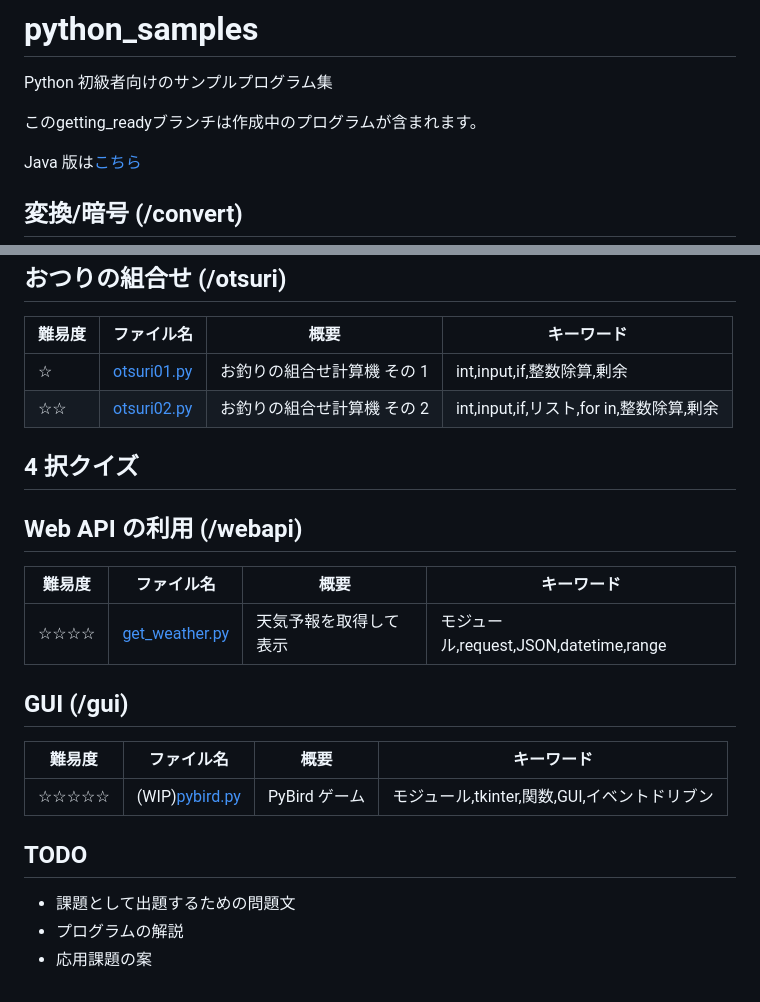
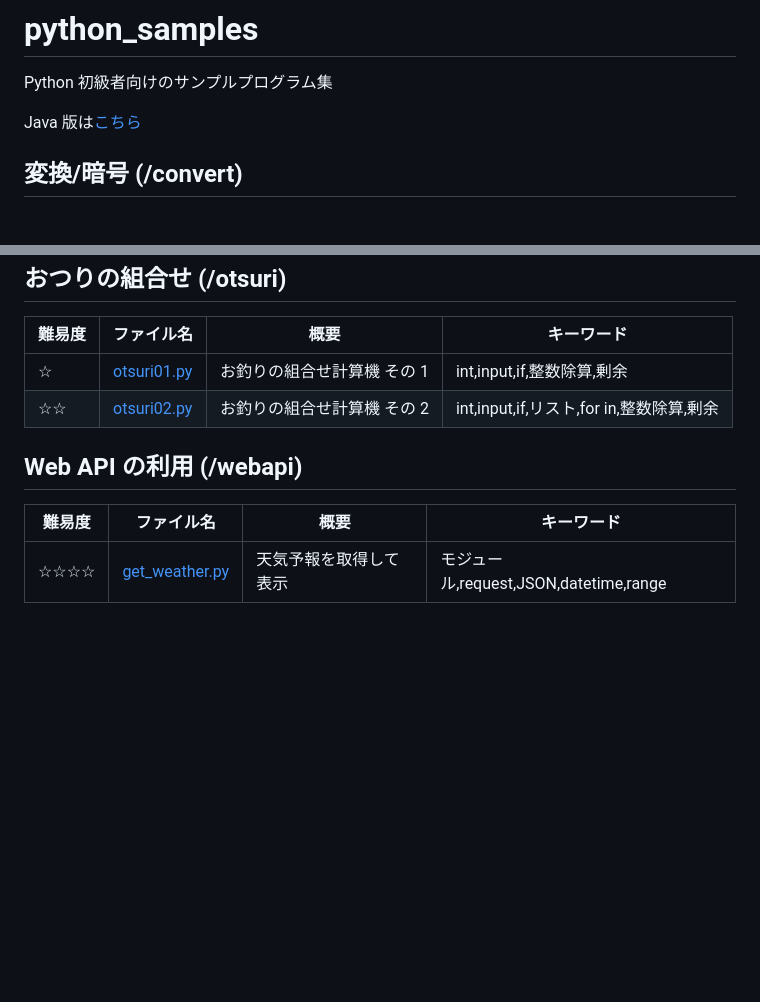
Before and after one commit to AyumuTakai/python_samples, a Markdown page: README.md, 2 parts joined by grey strips. GitHub-like rendering; blank space fills up the shorter version.

```diff
--- a/README.md
+++ b/README.md
@@ -1,8 +1,6 @@
 # python_samples
 
 Python 初級者向けのサンプルプログラム集
-
-<p style="color:red;font-weight:bold;">このgetting_readyブランチは作成中のプログラムが含まれます。</p>
 
 Java 版は[こちら](https://github.com/AyumuTakai/java_samples)
 
@@ -47,22 +45,8 @@ Java 版は[こちら](https://github.com/AyumuTakai/java_samples)
 | ☆      | [otsuri01.py](https://github.com/AyumuTakai/python_samples/blob/main/otsuri/otsuri01.py) | お釣りの組合せ計算機 その 1 | int,input,if,整数除算,剰余               |
 | ☆☆     | [otsuri02.py](https://github.com/AyumuTakai/python_samples/blob/main/otsuri/otsuri02.py) | お釣りの組合せ計算機 その 2 | int,input,if,リスト,for in,整数除算,剰余 |
 
-## 4 択クイズ
-
 ## Web API の利用 (/webapi)
 
 | 難易度 | ファイル名                                                                                     | 概要                   | キーワード                             |
 | ------ | ---------------------------------------------------------------------------------------------- | ---------------------- | -------------------------------------- |
 | ☆☆☆☆   | [get_weather.py](https://github.com/AyumuTakai/python_samples/blob/main/webapi/get_weather.py) | 天気予報を取得して表示 | モジュール,request,JSON,datetime,range |
-
-## GUI (/gui)
-
-| 難易度 | ファイル名                                                                             | 概要          | キーワード                                   |
-| ------ | -------------------------------------------------------------------------------------- | ------------- | -------------------------------------------- |
-| ☆☆☆☆☆  | (WIP)[pybird.py](https://github.com/AyumuTakai/python_samples/blob/main/gui/pybird.py) | PyBird ゲーム | モジュール,tkinter,関数,GUI,イベントドリブン |
-
-## TODO
-
-- 課題として出題するための問題文
-- プログラムの解説
-- 応用課題の案
```
